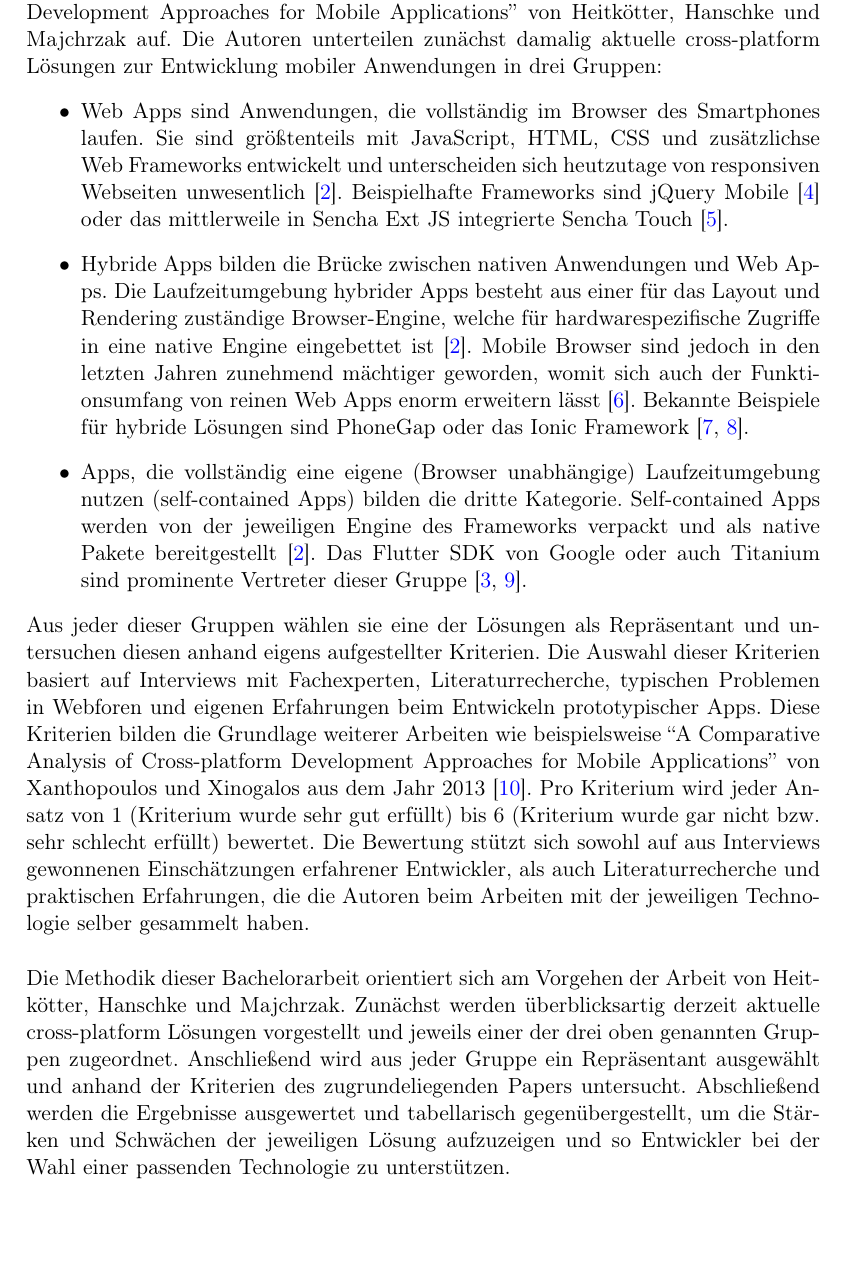
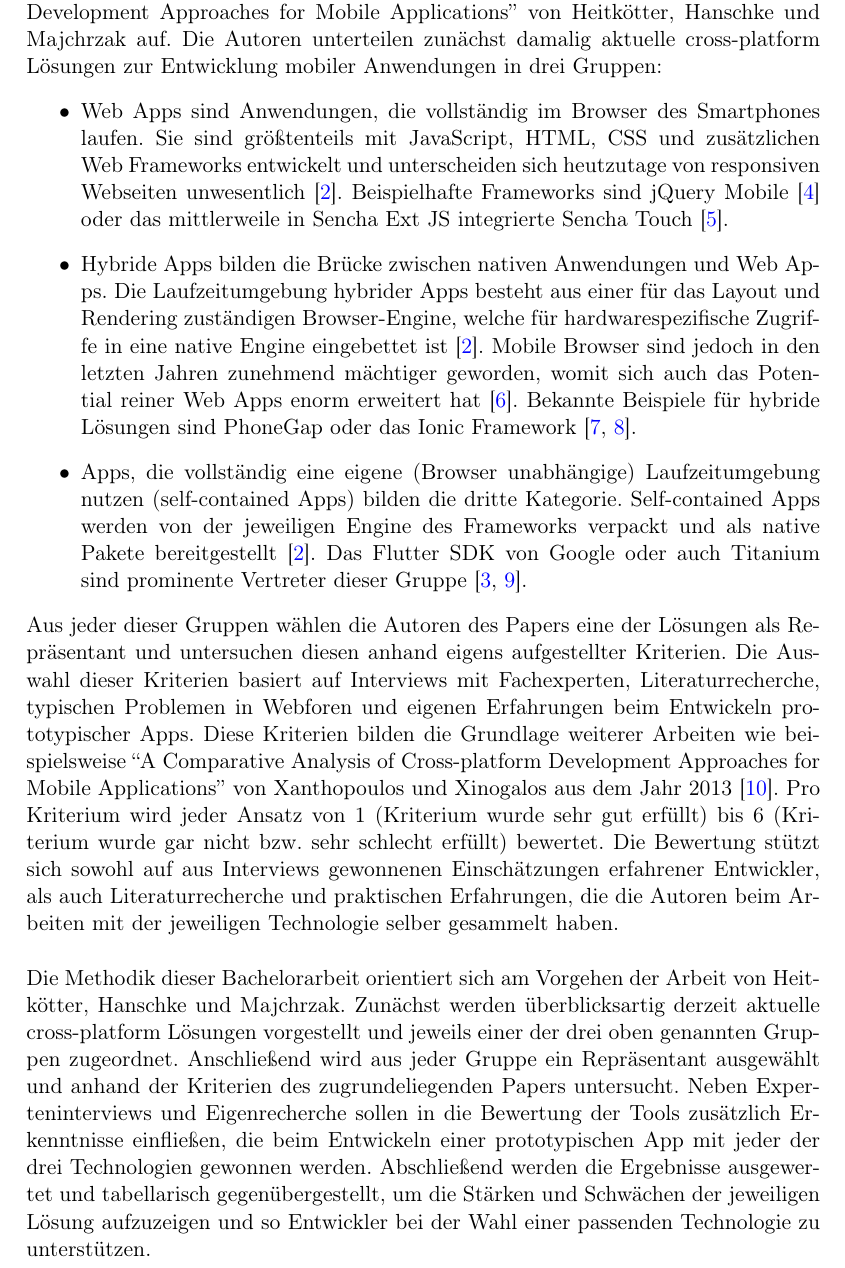
Before and after one commit to 5Heinzelmann/OverLeaf, a LaTeX document (main.tex, which reads paper.tex): part of page 2 of 4, cut so that both start at the same text, the shorter picture padded with empty space. Compiled offline with pdfLaTeX.

Commit message:
minor face lifting

```diff
--- a/paper.tex
+++ b/paper.tex
@@ -19,20 +19,20 @@ Wo liegen die Stärken und Schwächen aktueller cross-platform Lösungen zur Ent
 
 Diese Bachelorarbeit baut auf das oben genannte Paper “Evaluating Cross-Platform Development Approaches for Mobile Applications” von Heitkötter, Hanschke und Majchrzak auf. Die Autoren unterteilen zunächst damalig aktuelle cross-platform Lösungen zur Entwicklung mobiler Anwendungen in drei Gruppen:
 \begin{itemize}
-    \item Web Apps sind Anwendungen, die vollständig im Browser des Smartphones laufen. Sie sind größtenteils mit JavaScript, HTML, CSS und zusätzlichse Web Frameworks entwickelt und unterscheiden sich heutzutage von responsiven Webseiten unwesentlich~\cite{eva12}.
+    \item Web Apps sind Anwendungen, die vollständig im Browser des Smartphones laufen. Sie sind größtenteils mit JavaScript, HTML, CSS und zusätzlichen Web Frameworks entwickelt und unterscheiden sich heutzutage von responsiven Webseiten unwesentlich~\cite{eva12}.
     Beispielhafte Frameworks sind jQuery Mobile~\cite{jquery} oder das mittlerweile in Sencha Ext JS integrierte Sencha Touch~\cite{sencha}.
 
-    \item Hybride Apps bilden die Brücke zwischen nativen Anwendungen und Web Apps. Die Laufzeitumgebung hybrider Apps besteht aus einer für das Layout und Rendering zuständige Browser-Engine, welche für hardwarespezifische Zugriffe in eine native Engine eingebettet ist~\cite{eva12}.
-    Mobile Browser sind jedoch in den letzten Jahren zunehmend mächtiger geworden, womit sich auch der Funktionsumfang von reinen Web Apps enorm erweitern lässt~\cite{gdev}.
+    \item Hybride Apps bilden die Brücke zwischen nativen Anwendungen und Web Apps. Die Laufzeitumgebung hybrider Apps besteht aus einer für das Layout und Rendering zuständigen Browser-Engine, welche für hardwarespezifische Zugriffe in eine native Engine eingebettet ist~\cite{eva12}.
+    Mobile Browser sind jedoch in den letzten Jahren zunehmend mächtiger geworden, womit sich auch das Potential reiner Web Apps enorm erweitert hat~\cite{gdev}.
     Bekannte Beispiele für hybride Lösungen sind PhoneGap oder das Ionic Framework~\cite{phonegap,ionic}.
 
     \item Apps, die vollständig eine eigene (Browser unabhängige) Laufzeitumgebung nutzen (self-contained Apps) bilden die dritte Kategorie. Self-contained Apps werden von der jeweiligen Engine des Frameworks verpackt und als native Pakete bereitgestellt~\cite{eva12}. Das Flutter SDK von Google oder auch Titanium sind prominente Vertreter dieser Gruppe~\cite{flutter,tita}.
 
 \end{itemize}
-Aus jeder dieser Gruppen wählen sie eine der Lösungen als Repräsentant und untersuchen diesen anhand eigens aufgestellter Kriterien. Die Auswahl dieser Kriterien basiert auf Interviews mit Fachexperten, Literaturrecherche, typischen Problemen in Webforen und eigenen Erfahrungen beim Entwickeln prototypischer Apps. Diese Kriterien bilden die Grundlage weiterer Arbeiten wie beispielsweise “A Comparative Analysis of Cross-platform Development Approaches for Mobile Applications” von Xanthopoulos und Xinogalos aus dem Jahr 2013~\cite{compa13}.
+Aus jeder dieser Gruppen wählen die Autoren des Papers eine der Lösungen als Repräsentant und untersuchen diesen anhand eigens aufgestellter Kriterien. Die Auswahl dieser Kriterien basiert auf Interviews mit Fachexperten, Literaturrecherche, typischen Problemen in Webforen und eigenen Erfahrungen beim Entwickeln prototypischer Apps. Diese Kriterien bilden die Grundlage weiterer Arbeiten wie beispielsweise “A Comparative Analysis of Cross-platform Development Approaches for Mobile Applications” von Xanthopoulos und Xinogalos aus dem Jahr 2013~\cite{compa13}.
 Pro Kriterium wird jeder Ansatz von 1 (Kriterium wurde sehr gut erfüllt) bis 6 (Kriterium wurde gar nicht bzw. sehr schlecht erfüllt) bewertet. Die Bewertung stützt sich sowohl auf aus Interviews gewonnenen Einschätzungen erfahrener Entwickler, als auch Literaturrecherche und praktischen Erfahrungen, die die Autoren beim Arbeiten mit der jeweiligen Technologie selber gesammelt haben.\\ \\
-Die Methodik dieser Bachelorarbeit orientiert sich am Vorgehen der Arbeit von Heitkötter, Hanschke und Majchrzak. Zunächst werden überblicksartig derzeit aktuelle cross-platform Lösungen vorgestellt und jeweils einer der drei oben genannten Gruppen zugeordnet. Anschließend wird aus jeder Gruppe ein Repräsentant ausgewählt und anhand der Kriterien des zugrundeliegenden Papers untersucht. Abschließend werden die Ergebnisse ausgewertet und tabellarisch gegenübergestellt, um die Stärken und Schwächen der jeweiligen Lösung aufzuzeigen und so Entwickler bei der Wahl einer passenden Technologie zu unterstützen.
-\\
+Die Methodik dieser Bachelorarbeit orientiert sich am Vorgehen der Arbeit von Heitkötter, Hanschke und Majchrzak. Zunächst werden überblicksartig derzeit aktuelle cross-platform Lösungen vorgestellt und jeweils einer der drei oben genannten Gruppen zugeordnet. Anschließend wird aus jeder Gruppe ein Repräsentant ausgewählt und anhand der Kriterien des zugrundeliegenden Papers untersucht. Neben Experteninterviews und Eigenrecherche sollen in die Bewertung der Tools zusätzlich Erkenntnisse einfließen, die beim Entwickeln einer prototypischen App mit jeder der drei Technologien gewonnen werden. Abschließend werden die Ergebnisse ausgewertet und tabellarisch gegenübergestellt, um die Stärken und Schwächen der jeweiligen Lösung aufzuzeigen und so Entwickler bei der Wahl einer passenden Technologie zu unterstützen.
+
 \section*{Vorläufige Gliederung}
 
 \begin{enumerate}
```
Also changed, not shown: paper.tex (6 more changed lines).
